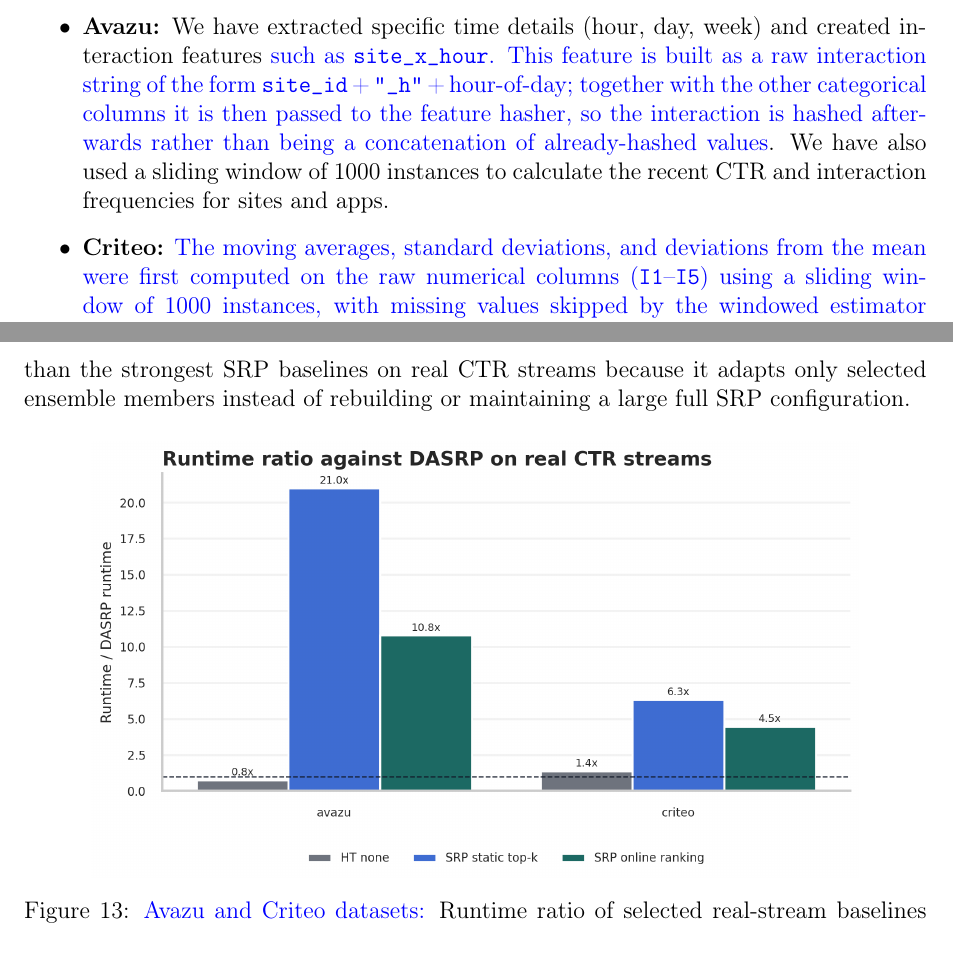
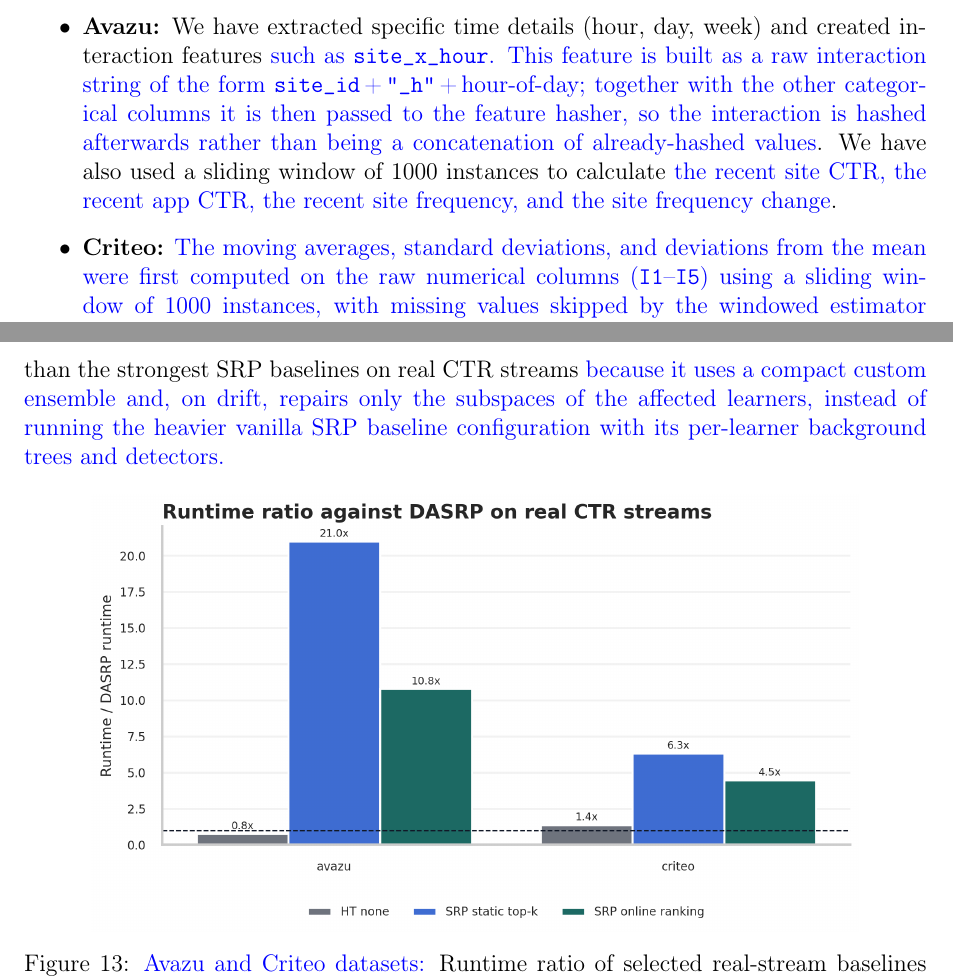
Before and after one commit to Klossek02/MLDataStreams, a LaTeX document (latex/report/main.tex): two parts of pages 6 and 20 of 29, joined at a grey line, cut so that both start at the same text. Compiled offline with pdfLaTeX.

Commit message:
fix report

```diff
--- a/latex/report/main.tex
+++ b/latex/report/main.tex
@@ -191,7 +191,7 @@ As demonstrated in EDA, data streams with high cardinality and missing values ca
 \paragraph{Temporal and moving window features}
 To help the model adapt to recent trends and concept drift, we have created dynamic features:
 \begin{itemize}
-    \item \textbf{Avazu:} We have extracted specific time details (hour, day, week) and created interaction features \new{such as \texttt{site\_x\_hour}. This feature is built as a raw interaction string of the form \texttt{site\_id}\,+\,\texttt{"\_h"}\,+\,hour-of-day; together with the other categorical columns it is then passed to the feature hasher, so the interaction is hashed afterwards rather than being a concatenation of already-hashed values}. We have also used a sliding window of 1000 instances to calculate the recent CTR and interaction frequencies for sites and apps.
+    \item \textbf{Avazu:} We have extracted specific time details (hour, day, week) and created interaction features \new{such as \texttt{site\_x\_hour}. This feature is built as a raw interaction string of the form \texttt{site\_id}\,+\,\texttt{"\_h"}\,+\,hour-of-day; together with the other categorical columns it is then passed to the feature hasher, so the interaction is hashed afterwards rather than being a concatenation of already-hashed values}. We have also used a sliding window of 1000 instances to calculate \new{the recent site CTR, the recent app CTR, the recent site frequency, and the site frequency change}.
     \item \textbf{Criteo:} \new{The moving averages, standard deviations, and deviations from the mean were first computed on the raw numerical columns (\texttt{I1}--\texttt{I5}) using a sliding window of 1000 instances, with missing values skipped by the windowed estimator (\texttt{min\_periods=1}). Only after these statistics have been recorded, the remaining \texttt{NaN} values in the original columns have been replaced by zero. This order ensures that zero-imputed entries do not distort the window statistics.}
 \end{itemize}
 
@@ -808,9 +809,10 @@ later, while DASRP avoids the strongest late loss increase.
 \subsection{Runtime analysis}
 Runtime is a key constraint in streaming systems. A model that provides good
 Log Loss but cannot process the stream fast enough is not practical. DASRP was
-much faster than the strongest SRP baselines on real CTR streams because it
-adapts only selected ensemble members instead of rebuilding or maintaining a
-large full SRP configuration.
+much faster than the strongest SRP baselines on real CTR streams \new{because it
+uses a compact custom ensemble and, on drift, repairs only the subspaces of the
+affected learners, instead of running the heavier vanilla SRP baseline
+configuration with its per-learner background trees and detectors.}
 
 \begin{figure}[H]
 \centering
```
Also changed, not shown: latex/report/main.tex (9 more changed lines).
